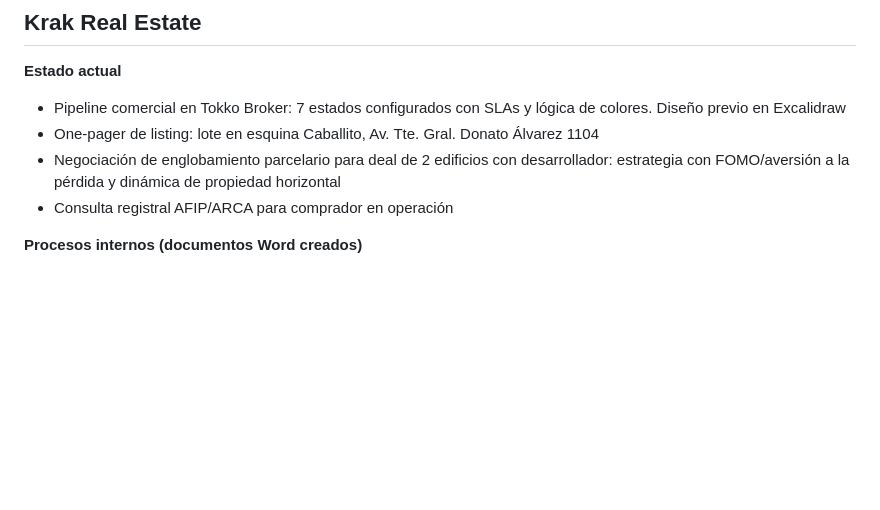
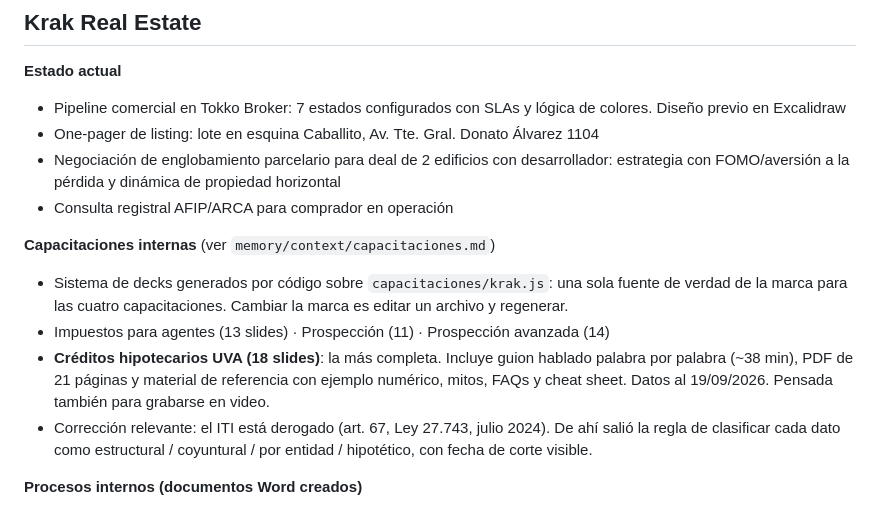
Before and after one commit to marcenapo-hub/KrakRealEstate, a Markdown page: memory/projects/empresas.md, the part around the change. Rendered like a GitHub page; blank space fills up the shorter version.

```diff
--- a/memory/projects/empresas.md
+++ b/memory/projects/empresas.md
@@ -6,6 +6,19 @@
 - One-pager de listing: lote en esquina Caballito, Av. Tte. Gral. Donato Álvarez 1104
 - Negociación de englobamiento parcelario para deal de 2 edificios con desarrollador: estrategia con FOMO/aversión a la pérdida y dinámica de propiedad horizontal
 - Consulta registral AFIP/ARCA para comprador en operación
+
+**Capacitaciones internas** (ver `memory/context/capacitaciones.md`)
+- Sistema de decks generados por código sobre `capacitaciones/krak.js`: una sola
+  fuente de verdad de la marca para las cuatro capacitaciones. Cambiar la marca
+  es editar un archivo y regenerar.
+- Impuestos para agentes (13 slides) · Prospección (11) · Prospección avanzada (14)
+- **Créditos hipotecarios UVA (18 slides)**: la más completa. Incluye guion
+  hablado palabra por palabra (~38 min), PDF de 21 páginas y material de
+  referencia con ejemplo numérico, mitos, FAQs y cheat sheet. Datos al 19/09/2026.
+  Pensada también para grabarse en video.
+- Corrección relevante: el ITI está derogado (art. 67, Ley 27.743, julio 2024).
+  De ahí salió la regla de clasificar cada dato como estructural / coyuntural /
+  por entidad / hipotético, con fecha de corte visible.
 
 **Procesos internos (documentos Word creados)**
 - Roles y responsabilidades de socios
```
Also changed, not shown: memory/context/capacitaciones.md (added, +147 -0 lines).
